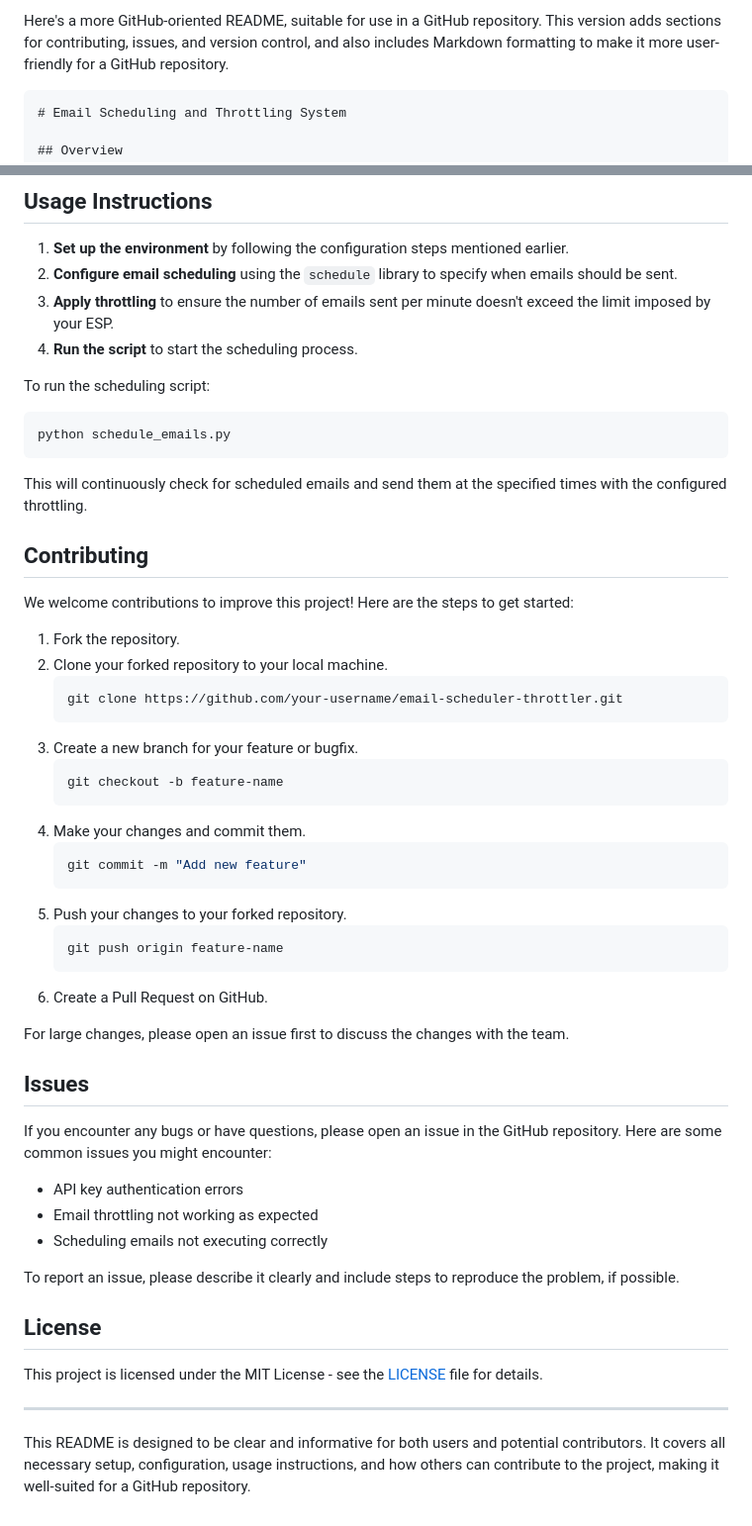
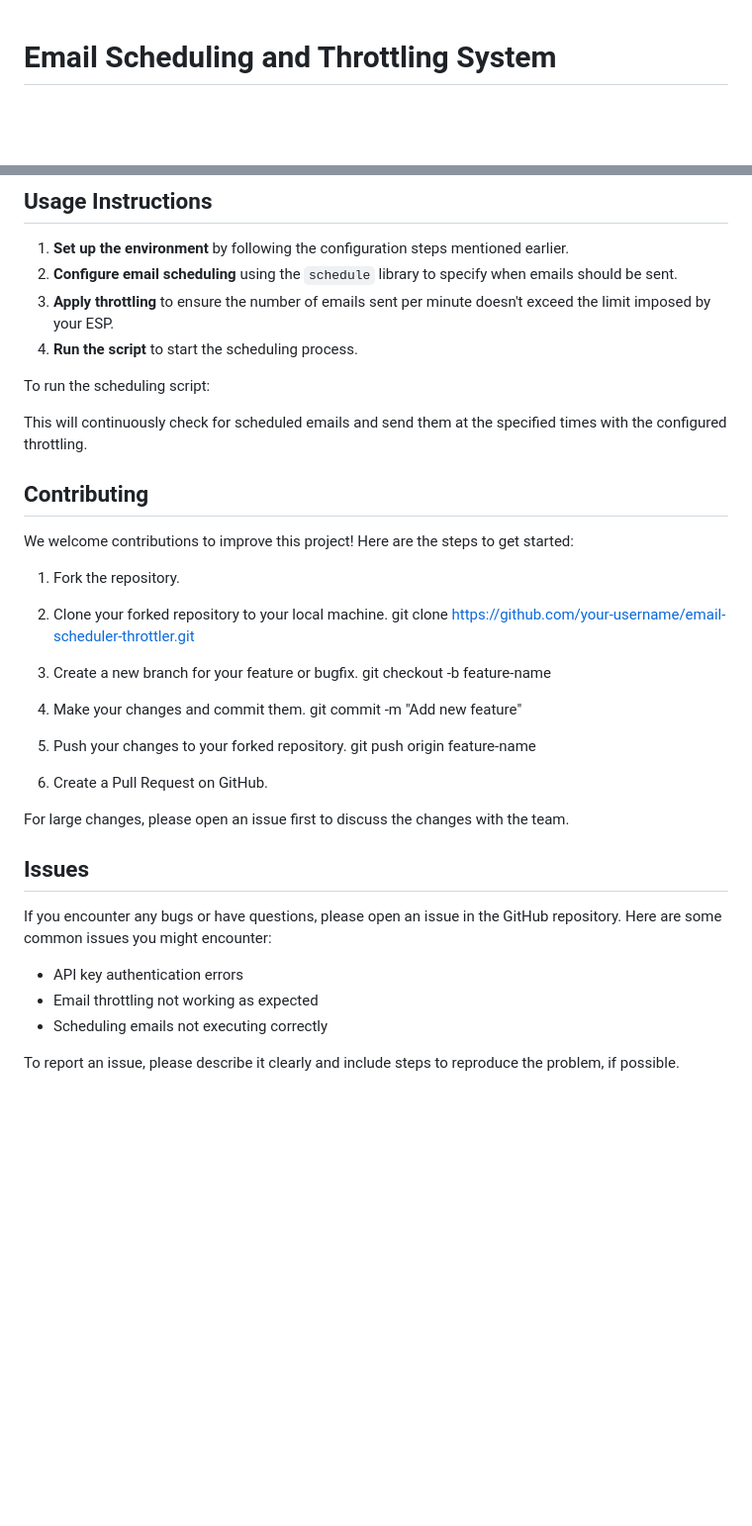
Before and after one commit to raushan22882917/emai_schedular, a Markdown page: README.md, 2 parts joined by grey strips. Shown: that part at 99% size. GitHub-like rendering; blank space fills up the shorter version.

````diff
--- a/README.md
+++ b/README.md
@@ -1,6 +1,3 @@
-Here's a more GitHub-oriented README, suitable for use in a GitHub repository. This version adds sections for contributing, issues, and version control, and also includes Markdown formatting to make it more user-friendly for a GitHub repository.
-
-```markdown
 # Email Scheduling and Throttling System
 
 ## Overview
@@ -127,10 +124,6 @@ for i in range(10):  # Example: Send 10 emails
 
 To run the scheduling script:
 
-```bash
-python schedule_emails.py
-```
-
 This will continuously check for scheduled emails and send them at the specified times with the configured throttling.
 
 ## Contributing
@@ -139,22 +132,18 @@ We welcome contributions to improve this project! Here are the steps to get star
 
 1. Fork the repository.
 2. Clone your forked repository to your local machine.
-   ```bash
    git clone https://github.com/your-username/email-scheduler-throttler.git
-   ```
+
 3. Create a new branch for your feature or bugfix.
-   ```bash
    git checkout -b feature-name
-   ```
-4. Make your changes and commit them.
-   ```bash
+
+5. Make your changes and commit them.
    git commit -m "Add new feature"
-   ```
-5. Push your changes to your forked repository.
-   ```bash
+
+6. Push your changes to your forked repository.
    git push origin feature-name
-   ```
-6. Create a Pull Request on GitHub.
+
+7. Create a Pull Request on GitHub.
 
 For large changes, please open an issue first to discuss the changes with the team.
 
@@ -165,11 +154,3 @@ If you encounter any bugs or have questions, please open an issue in the GitHub
 - Scheduling emails not executing correctly
 
 To report an issue, please describe it clearly and include steps to reproduce the problem, if possible.
-
-## License
-
-This project is licensed under the MIT License - see the [LICENSE](LICENSE) file for details.
-
----
-
-This README is designed to be clear and informative for both users and potential contributors. It covers all necessary setup, configuration, usage instructions, and how others can contribute to the project, making it well-suited for a GitHub repository.
````
Also changed, not shown: other parts of README.md (+1 -1 lines).
